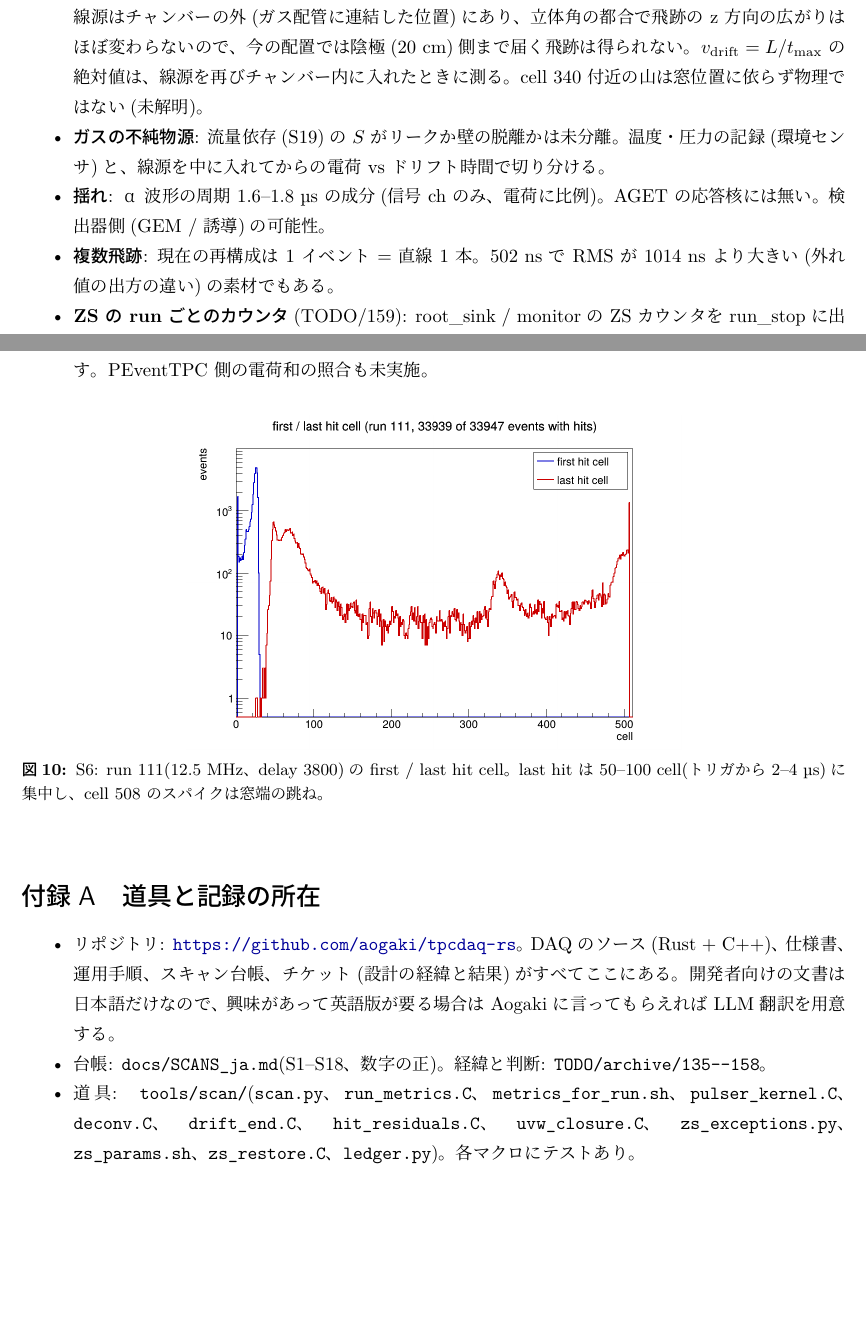
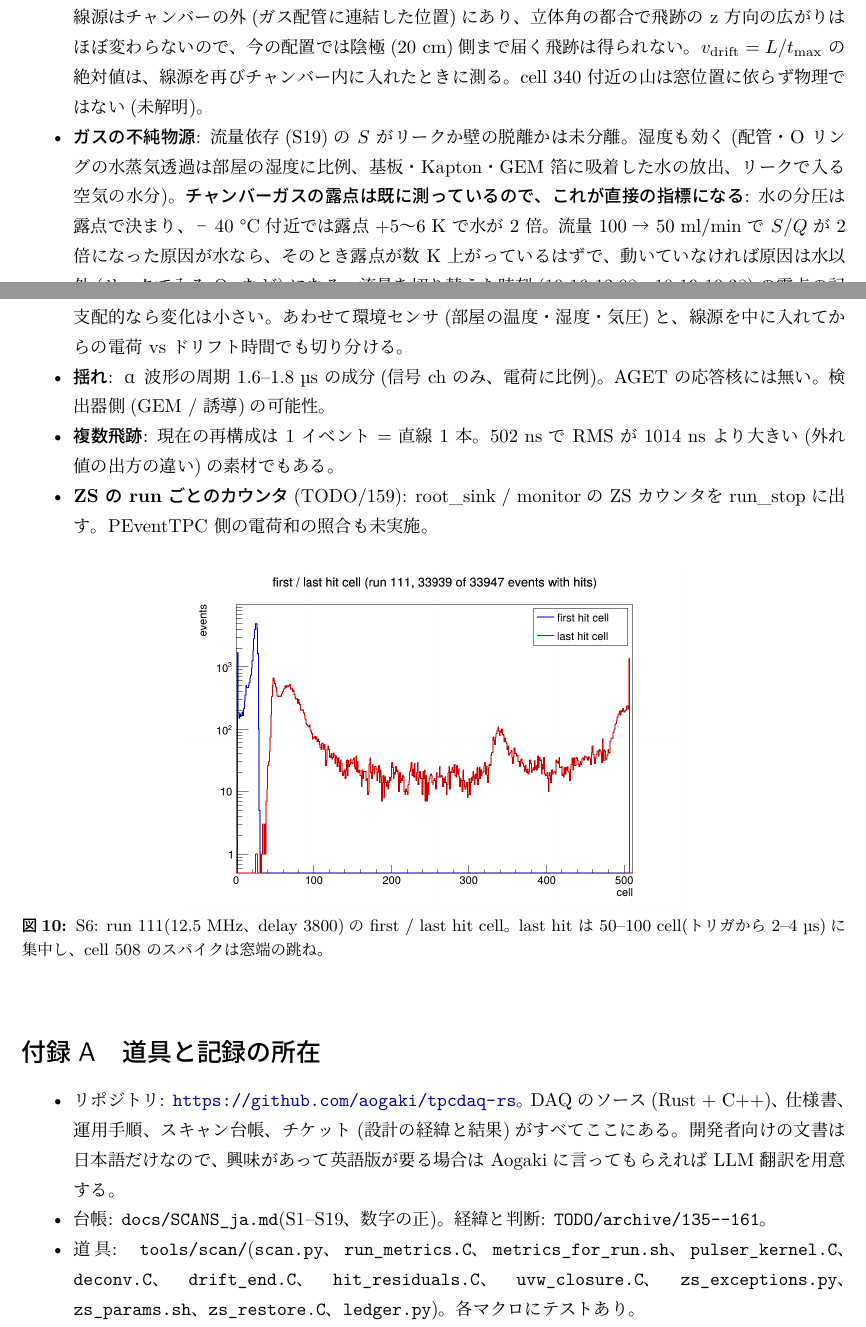
Before and after one commit to aogaki/tpcdaq-rs, a LaTeX document (docs/reports/2026-10_scan/scan_report_2026-10.tex): two parts of pages 14 and 15 of 15 before the commit and two parts of pages 14 and 15 of 16 after it, joined at a grey line, cut so that both start at the same text, the shorter picture padded with empty space. The pictures show the PDF file docs/reports/2026-10_scan/scan_report_2026-10.pdf that the author committed with the source.

Commit message:
160: §6 にチャンバーガスの露点を水の直接指標として追記、付録 A の範囲更新
Co-Authored-By: Claude Opus 5.5 <noreply@anthropic.com>

```diff
--- a/docs/reports/2026-10_scan/scan_report_2026-10.tex
+++ b/docs/reports/2026-10_scan/scan_report_2026-10.tex
@@ -528,7 +528,7 @@ ELITPC(Warsaw、zCoBo 2 枚 × 2 AsAd)の見積もり: 1 枚 544 ch → 読み
 \section{未解決と次の課題}\label{sec:open}
 \begin{itemize}
 \item \textbf{ドリフト端(S6)}: 12.5 MHz・窓 41 µs でも α 飛跡はトリガから 2--4 µs に収まる(図~\ref{fig:drift})。現在の線源はチャンバーの外(ガス配管に連結した位置)にあり、立体角の都合で飛跡の z 方向の広がりはほぼ変わらないので、今の配置では陰極(20 cm)側まで届く飛跡は得られない。$v_\mathrm{drift} = L / t_\mathrm{max}$ の絶対値は、線源を再びチャンバー内に入れたときに測る。cell 340 付近の山は窓位置に依らず物理ではない(未解明)。
-\item \textbf{ガスの不純物源}: 流量依存(S19)の $S$ がリークか壁の脱離かは未分離。温度・圧力の記録(環境センサ)と、線源を中に入れてからの電荷 vs ドリフト時間で切り分ける。
+\item \textbf{ガスの不純物源}: 流量依存(S19)の $S$ がリークか壁の脱離かは未分離。湿度も効く(配管・O リングの水蒸気透過は部屋の湿度に比例、基板・Kapton・GEM 箔に吸着した水の放出、リークで入る空気の水分)。\textbf{チャンバーガスの露点は既に測っているので、これが直接の指標になる}: 水の分圧は露点で決まり、−40 °C 付近では露点 +5〜6 K で水が 2 倍。流量 100 → 50 ml/min で $S/Q$ が 2 倍になった原因が水なら、そのとき露点が数 K 上がっているはずで、動いていなければ原因は水以外(リークで入る O$_2$ など)になる。流量を切り替えた時刻(10-16 12:08、10-19 10:38)の露点の記録を電荷の推移(図~\ref{fig:gas})と並べて確かめる。ppm に直すには測定点の全圧が要り、ボンベ由来の水が支配的なら変化は小さい。あわせて環境センサ(部屋の温度・湿度・気圧)と、線源を中に入れてからの電荷 vs ドリフト時間でも切り分ける。
 \item \textbf{揺れ}: α 波形の周期 1.6--1.8 µs の成分(信号 ch のみ、電荷に比例)。AGET の応答核には無い。検出器側(GEM / 誘導)の可能性。
 \item \textbf{複数飛跡}: 現在の再構成は 1 イベント = 直線 1 本。502 ns で RMS が 1014 ns より大きい(外れ値の出方の違い)の素材でもある。
 \item \textbf{ZS の run ごとのカウンタ}(TODO/159): root\_sink / monitor の ZS カウンタを run\_stop に出す。PEventTPC 側の電荷和の照合も未実施。
@@ -545,7 +545,7 @@ ELITPC(Warsaw、zCoBo 2 枚 × 2 AsAd)の見積もり: 1 枚 544 ch → 読み
 \section{道具と記録の所在}
 \begin{itemize}
 \item リポジトリ: \url{https://github.com/aogaki/tpcdaq-rs}。DAQ のソース(Rust + C++)、仕様書、運用手順、スキャン台帳、チケット(設計の経緯と結果)がすべてここにある。開発者向けの文書は日本語だけなので、興味があって英語版が要る場合は Aogaki に言ってもらえれば LLM 翻訳を用意する。
-\item 台帳: \texttt{docs/SCANS\_ja.md}(S1--S18、数字の正)。経緯と判断: \texttt{TODO/archive/135--158}。
+\item 台帳: \texttt{docs/SCANS\_ja.md}(S1--S19、数字の正)。経緯と判断: \texttt{TODO/archive/135--161}。
 \item 道具: \path{tools/scan/}(\sloppy \texttt{scan.py}、\texttt{run\_metrics.C}、\texttt{metrics\_for\_run.sh}、\texttt{pulser\_kernel.C}、\texttt{deconv.C}、\texttt{drift\_end.C}、\texttt{hit\_residuals.C}、\texttt{uvw\_closure.C}、\texttt{zs\_exceptions.py}、\texttt{zs\_params.sh}、\texttt{zs\_restore.C}、\texttt{ledger.py})。各マクロにテストあり。
 \item 仕様: \texttt{docs/SPEC\_ja.md} v1.49(ZS 表モード、0x02 復元、ped\_table、decoder カウンタ、§13-9)。運用: \texttt{docs/RUNBOOK\_ja.md}「ZS 運用」。
 \item ELITPC: データ \path{/data/tpcdaq/run00NN/}、指標 \path{~/test/scan/metrics/}、図 \path{~/test/scan/}\{resid, closure, kernel2, deconv, drift\}、較正表 \path{~/test/scan/calib/pedestal_232ns.json} / \path{pedestal_502ns.json}。
```
Also changed, not shown: TODO/160_scan_report_2026-10.md (+1 -0 lines), TODO/archive/161_gas_flow_runs_174_175.md (+1 -0 lines), docs/reports/2026-10_scan/scan_report_2026-10.pdf.
